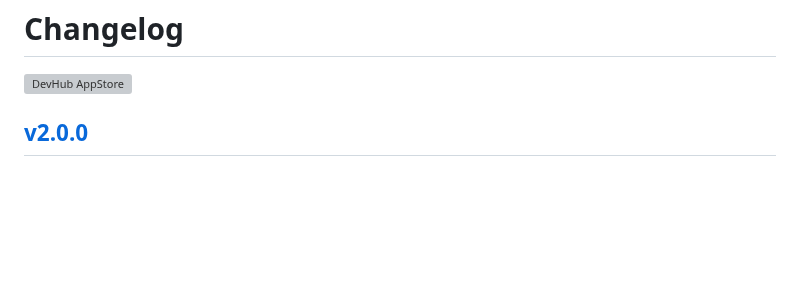
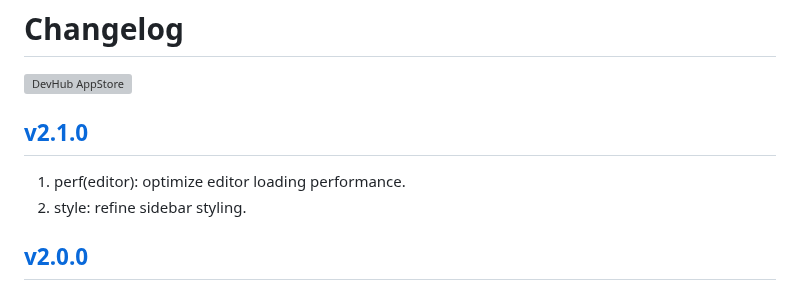
Before and after one commit to jaywcjlove/DevHub, a Markdown page: CHANGELOG.md, the part around the change. GitHub-like rendering; blank space fills up the shorter version; grey boxes are pictures that could not be loaded.

Commit message:
released v2.1.0

```diff
--- a/CHANGELOG.md
+++ b/CHANGELOG.md
@@ -9,6 +9,11 @@ Changelog
 <a target="_blank" href="https://apps.apple.com/app/DevHub/6476452351" title="DevHub for macOS">
     <img alt="DevHub AppStore" src="https://jaywcjlove.github.io/sb/download/macos.svg" height="51">
 </a>
+
+## [v2.1.0](https://github.com/jaywcjlove/DevHub/releases/tag/v2.1.0)
+
+1. perf(editor): optimize editor loading performance.
+2. style: refine sidebar styling.
 
 ## [v2.0.0](https://github.com/jaywcjlove/DevHub/releases/tag/v2.0.0)
 
```
Also changed, not shown: CHANGELOG.zh.md (+5 -0 lines).
